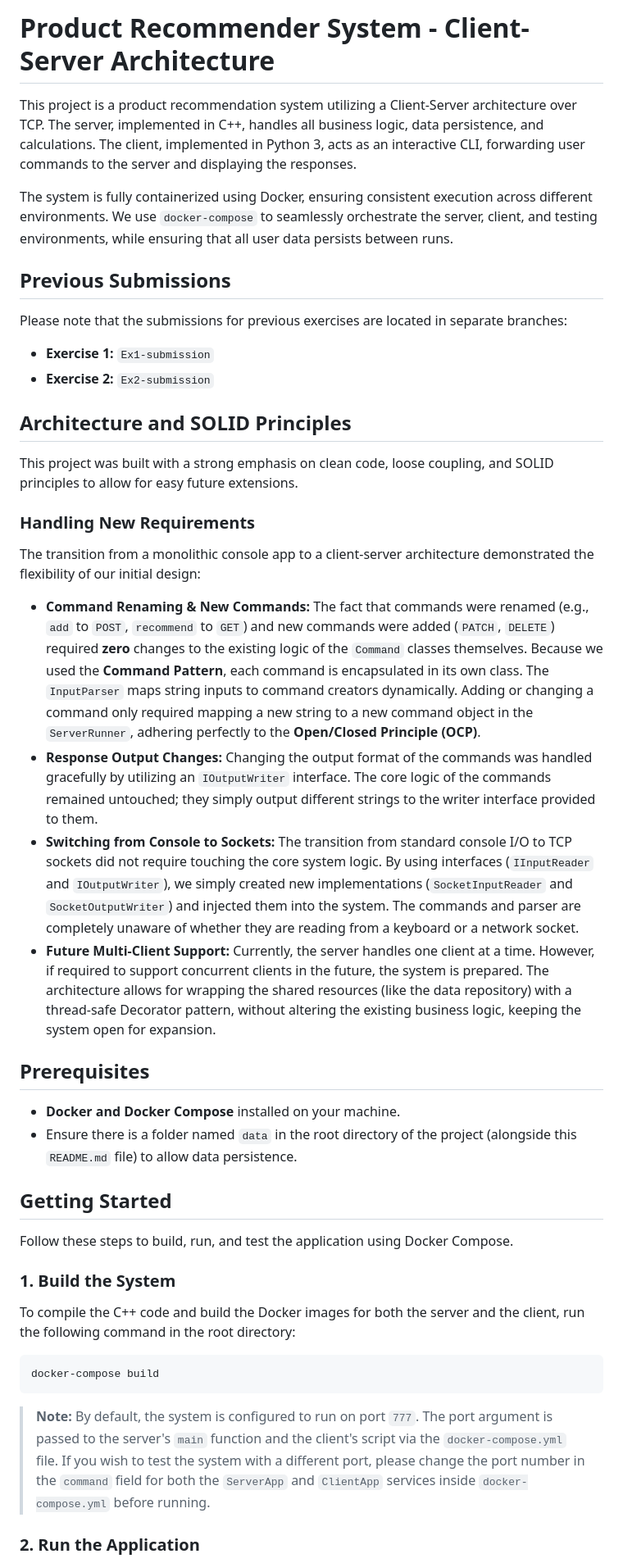
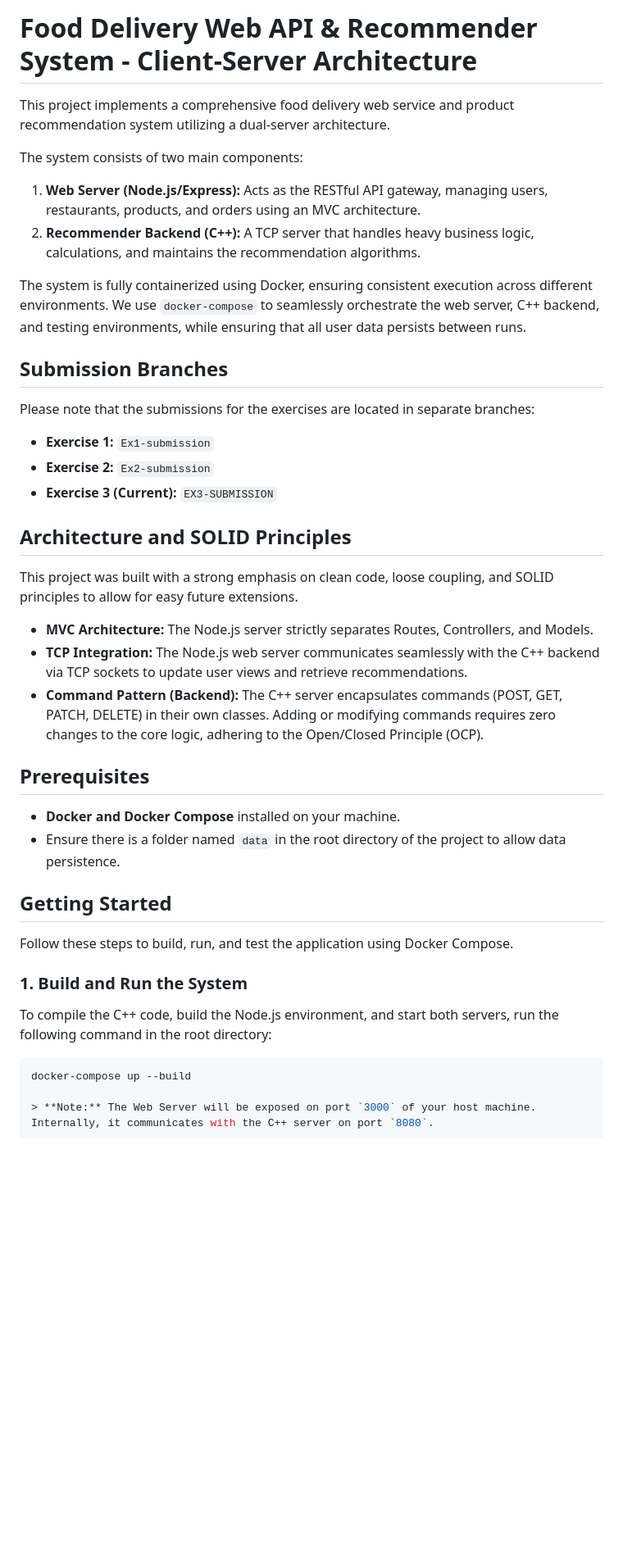
Before and after one commit to Yakov-Z/Wolt-Project-Y-T, a Markdown page: README.md, the part around one of its changes. Shown at 82% size. GitHub-like rendering; blank space fills up the shorter version.

````diff
--- a/README.md
+++ b/README.md
@@ -1,44 +1,43 @@
-# Product Recommender System - Client-Server Architecture
+# Food Delivery Web API & Recommender System - Client-Server Architecture
 
-This project is a product recommendation system utilizing a Client-Server architecture over TCP. The server, implemented in C++, handles all business logic, data persistence, and calculations. The client, implemented in Python 3, acts as an interactive CLI, forwarding user commands to the server and displaying the responses.
+This project implements a comprehensive food delivery web service and product recommendation system utilizing a dual-server architecture.
 
-The system is fully containerized using Docker, ensuring consistent execution across different environments. We use `docker-compose` to seamlessly orchestrate the server, client, and testing environments, while ensuring that all user data persists between runs.
+The system consists of two main components:
+1. **Web Server (Node.js/Express):** Acts as the RESTful API gateway, managing users, restaurants, products, and orders using an MVC architecture.
+2. **Recommender Backend (C++):** A TCP server that handles heavy business logic, calculations, and maintains the recommendation algorithms.
 
-## Previous Submissions
+The system is fully containerized using Docker, ensuring consistent execution across different environments. We use `docker-compose` to seamlessly orchestrate the web server, C++ backend, and testing environments, while ensuring that all user data persists between runs.
 
-Please note that the submissions for previous exercises are located in separate branches:
+## Submission Branches
+
+Please note that the submissions for the exercises are located in separate branches:
 * **Exercise 1:** `Ex1-submission`
 * **Exercise 2:** `Ex2-submission`
+* **Exercise 3 (Current):** `EX3-SUBMISSION`
 
 ## Architecture and SOLID Principles
 
 This project was built with a strong emphasis on clean code, loose coupling, and SOLID principles to allow for easy future extensions.
 
-### Handling New Requirements
-The transition from a monolithic console app to a client-server architecture demonstrated the flexibility of our initial design:
-
-* **Command Renaming & New Commands:** The fact that commands were renamed (e.g., `add` to `POST`, `recommend` to `GET`) and new commands were added (`PATCH`, `DELETE`) required **zero** changes to the existing logic of the `Command` classes themselves. Because we used the **Command Pattern**, each command is encapsulated in its own class. The `InputParser` maps string inputs to command creators dynamically. Adding or changing a command only required mapping a new string to a new command object in the `ServerRunner`, adhering perfectly to the **Open/Closed Principle (OCP)**.
-* **Response Output Changes:** Changing the output format of the commands was handled gracefully by utilizing an `IOutputWriter` interface. The core logic of the commands remained untouched; they simply output different strings to the writer interface provided to them.
-* **Switching from Console to Sockets:** The transition from standard console I/O to TCP sockets did not require touching the core system logic. By using interfaces (`IInputReader` and `IOutputWriter`), we simply created new implementations (`SocketInputReader` and `SocketOutputWriter`) and injected them into the system. The commands and parser are completely unaware of whether they are reading from a keyboard or a network socket.
-* **Future Multi-Client Support:** Currently, the server handles one client at a time. However, if required to support concurrent clients in the future, the system is prepared. The architecture allows for wrapping the shared resources (like the data repository) with a thread-safe Decorator pattern, without altering the existing business logic, keeping the system open for expansion.
+* **MVC Architecture:** The Node.js server strictly separates Routes, Controllers, and Models.
+* **TCP Integration:** The Node.js web server communicates seamlessly with the C++ backend via TCP sockets to update user views and retrieve recommendations.
+* **Command Pattern (Backend):** The C++ server encapsulates commands (POST, GET, PATCH, DELETE) in their own classes. Adding or modifying commands requires zero changes to the core logic, adhering to the Open/Closed Principle (OCP).
 
 ## Prerequisites
 
 * **Docker and Docker Compose** installed on your machine.
-* Ensure there is a folder named `data` in the root directory of the project (alongside this `README.md` file) to allow data persistence.
+* Ensure there is a folder named `data` in the root directory of the project to allow data persistence.
 
 ## Getting Started
 
 Follow these steps to build, run, and test the application using Docker Compose.
 
-### 1. Build the System
+### 1. Build and Run the System
 
-To compile the C++ code and build the Docker images for both the server and the client, run the following command in the root directory:
+To compile the C++ code, build the Node.js environment, and start both servers, run the following command in the root directory:
 
 ```bash
-docker-compose build
-```
-> **Note:** By default, the system is configured to run on port `777`. The port argument is passed to the server's `main` function and the client's script via the `docker-compose.yml` file. If you wish to test the system with a different port, please change the port number in the `command` field for both the `ServerApp` and `ClientApp` services inside `docker-compose.yml` before running.
+docker-compose up --build
 
-### 2. Run the Application
+> **Note:** The Web Server will be exposed on port `3000` of your host machine. Internally, it communicates with the C++ server on port `8080`.
 
````
Also changed, not shown: other parts of README.md (+124 -23 lines).
